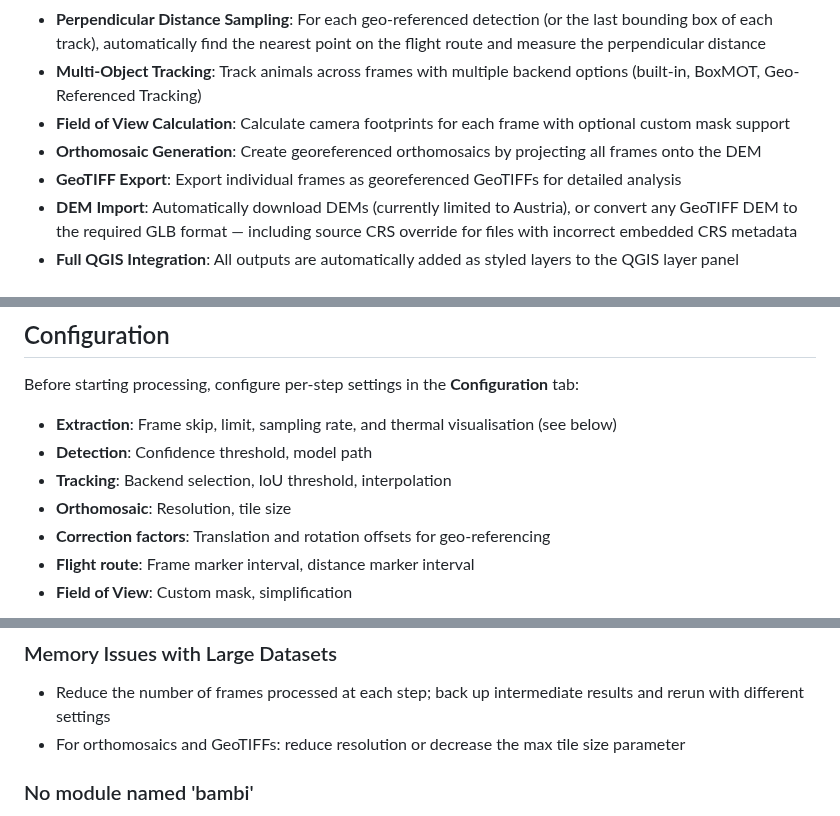
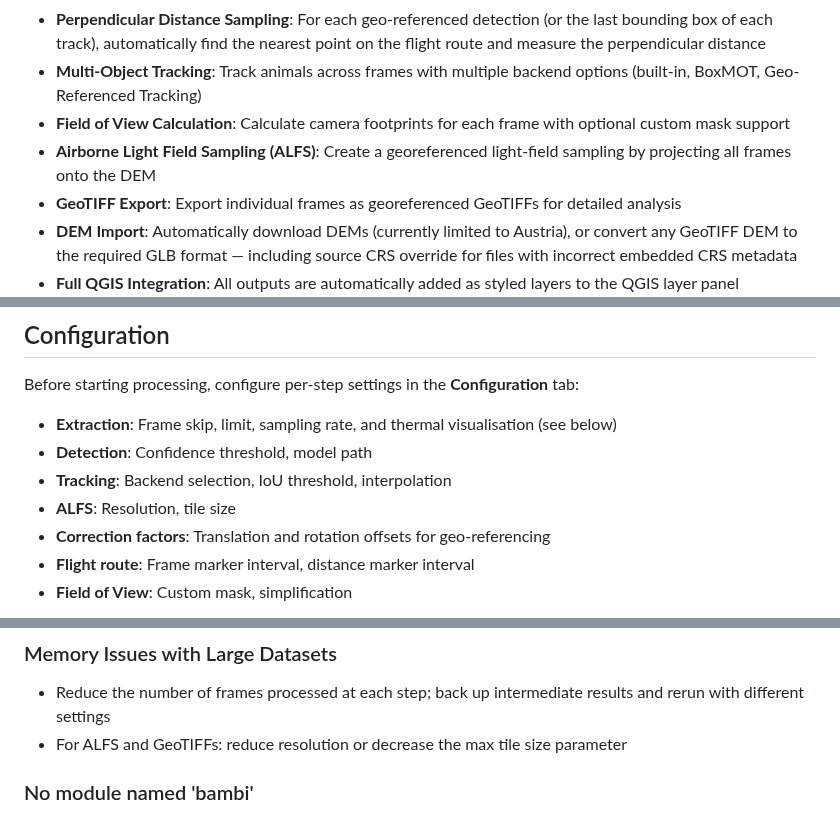
Before and after one commit to bambi-eco/Bambi-QGIS, a Markdown page: README.md, 3 parts joined by grey strips. Drawn GitHub-style.

```diff
--- a/README.md
+++ b/README.md
@@ -45,7 +45,7 @@ A comprehensive QGIS plugin for detecting and tracking wildlife in aerial drone
 - **Perpendicular Distance Sampling**: For each geo-referenced detection (or the last bounding box of each track), automatically find the nearest point on the flight route and measure the perpendicular distance
 - **Multi-Object Tracking**: Track animals across frames with multiple backend options (built-in, BoxMOT, Geo-Referenced Tracking)
 - **Field of View Calculation**: Calculate camera footprints for each frame with optional custom mask support
-- **Orthomosaic Generation**: Create georeferenced orthomosaics by projecting all frames onto the DEM
+- **Airborne Light Field Sampling (ALFS)**: Create a georeferenced light-field sampling by projecting all frames onto the DEM
 - **GeoTIFF Export**: Export individual frames as georeferenced GeoTIFFs for detailed analysis
 - **DEM Import**: Automatically download DEMs (currently limited to Austria), or convert any GeoTIFF DEM to the required GLB format — including source CRS override for files with incorrect embedded CRS metadata
 - **Full QGIS Integration**: All outputs are automatically added as styled layers to the QGIS layer panel
@@ -269,7 +269,7 @@ Before starting processing, configure per-step settings in the **Configuration**
 - **Extraction**: Frame skip, limit, sampling rate, and thermal visualisation (see below)
 - **Detection**: Confidence threshold, model path
 - **Tracking**: Backend selection, IoU threshold, interpolation
-- **Orthomosaic**: Resolution, tile size
+- **ALFS**: Resolution, tile size
 - **Correction factors**: Translation and rotation offsets for geo-referencing
 - **Flight route**: Frame marker interval, distance marker interval
 - **Field of View**: Custom mask, simplification
@@ -997,7 +997,7 @@ Detection and Re-ID models are stored globally in the QGIS profile directory and
 ### Memory Issues with Large Datasets
 
 - Reduce the number of frames processed at each step; back up intermediate results and rerun with different settings
-- For orthomosaics and GeoTIFFs: reduce resolution or decrease the max tile size parameter
+- For ALFS and GeoTIFFs: reduce resolution or decrease the max tile size parameter
 
 ### No module named 'bambi'
 
```
Also changed, not shown: other parts of README.md (+11 -11 lines), images/alfs.png (renamed from images/orthomosaic.png), 3 other files.
